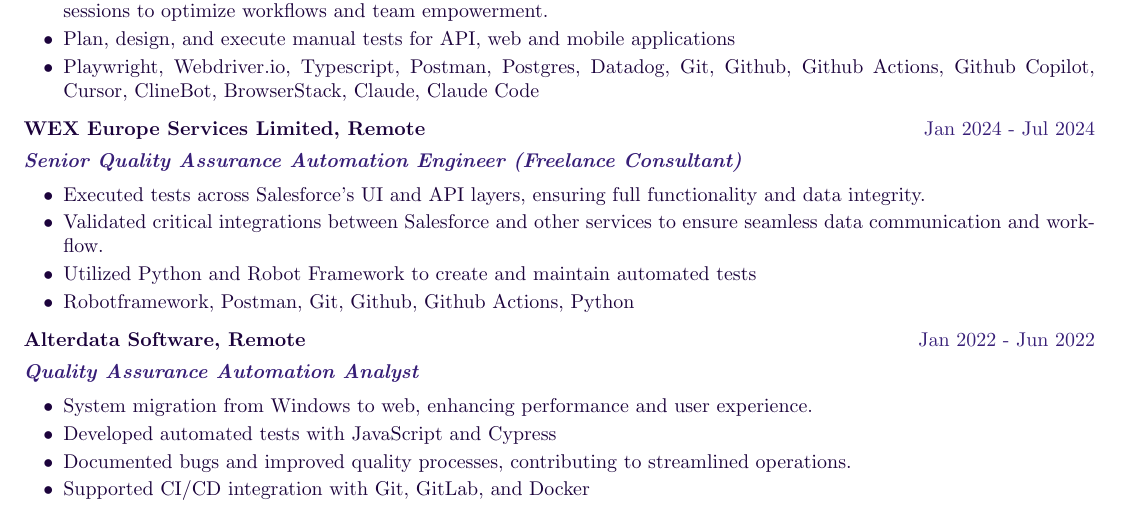
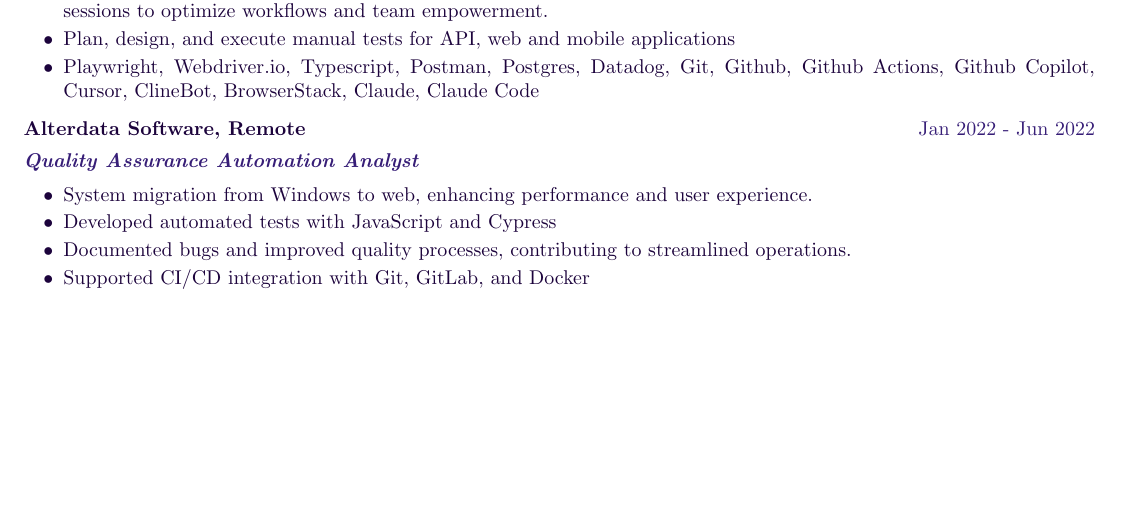
Before and after one commit to italocsn05/italo-resume, a LaTeX document (main.tex): part of page 1 of 2, cut so that both start at the same text, the shorter picture padded with empty space. Compiled offline with pdfLaTeX.

Commit message:
Update hyperref package options and remove outdated work experience section

```diff
--- a/main.tex
+++ b/main.tex
@@ -39,7 +39,7 @@
 \usepackage[style=authoryear,sorting=ynt, maxbibnames=2]{biblatex}
 
 %Setup hyperref package, and colours for links
-\usepackage[unicode, draft=false]{hyperref}
+\usepackage[unicode, draft=false, hidelinks]{hyperref}
 \color[HTML]{110223}%{1C033C}
 \addbibresource{citations.bib}
 \setlength\bibitemsep{1em}
@@ -100,20 +100,6 @@
         \item Cross-squad collaboration in defining processes and technologies, as well as developing tools and conducting training sessions to optimize workflows and team empowerment.
         \item Plan, design, and execute manual tests for API, web and mobile applications
         \item Playwright, Webdriver.io, Typescript, Postman, Postgres, Datadog, Git, Github, Github Actions, Github Copilot, Cursor, ClineBot, BrowserStack, Claude, Claude Code
-    \end{itemize}
-\end{minipage}
-\end{tabularx}
-
-%WEX Europe Services Limited
-\begin{tabularx}{\linewidth}{ @{}l r@{} }
-\textbf{{WEX Europe Services Limited, Remote}} \hfill \color[HTML]{371e77} Jan 2024 - Jul 2024 \\[4pt]
-\color[HTML]{371e77}\textbf{\textit{Senior Quality Assurance Automation Engineer (Freelance Consultant)}}\ \hfill \color[HTML]{4B28A4} \\[5pt]
-\begin{minipage}[t]{\linewidth}
-    \begin{itemize}[nosep,after=\strut, leftmargin=2em, itemsep=2pt]
-        \item Executed tests across Salesforce's UI and API layers, ensuring full functionality and data integrity.
-        \item Validated critical integrations between Salesforce and other services to ensure seamless data communication and workflow.
-        \item Utilized Python and Robot Framework to create and maintain automated tests
-        \item Robotframework, Postman, Git, Github, Github Actions, Python
     \end{itemize}
 \end{minipage}
 \end{tabularx}
```
